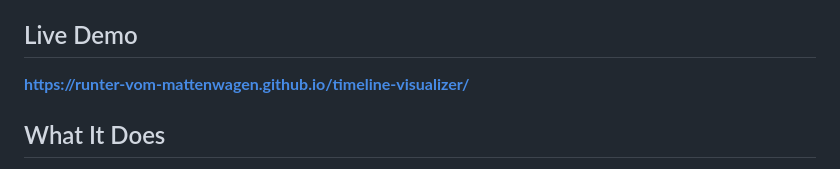
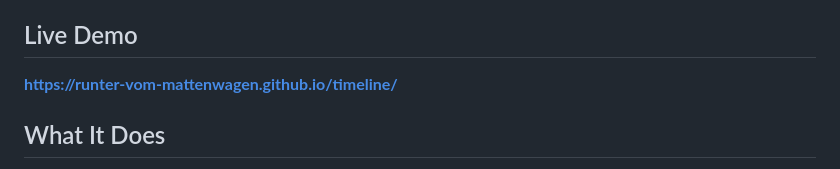
Before and after one commit to runter-vom-mattenwagen/timeline, a Markdown page: README.md, the part around the change. Drawn GitHub-style.

Commit message:
rename repo to timeline

```diff
--- a/README.md
+++ b/README.md
@@ -9,7 +9,7 @@ A pivot-based timeline visualization tool — plot activities across dynamic dim
 
 ## Live Demo
 
-**[https://runter-vom-mattenwagen.github.io/timeline-visualizer/](https://runter-vom-mattenwagen.github.io/timeline-visualizer/)**
+**[https://runter-vom-mattenwagen.github.io/timeline/](https://runter-vom-mattenwagen.github.io/timeline/)**
 
 ## What It Does
 
```
